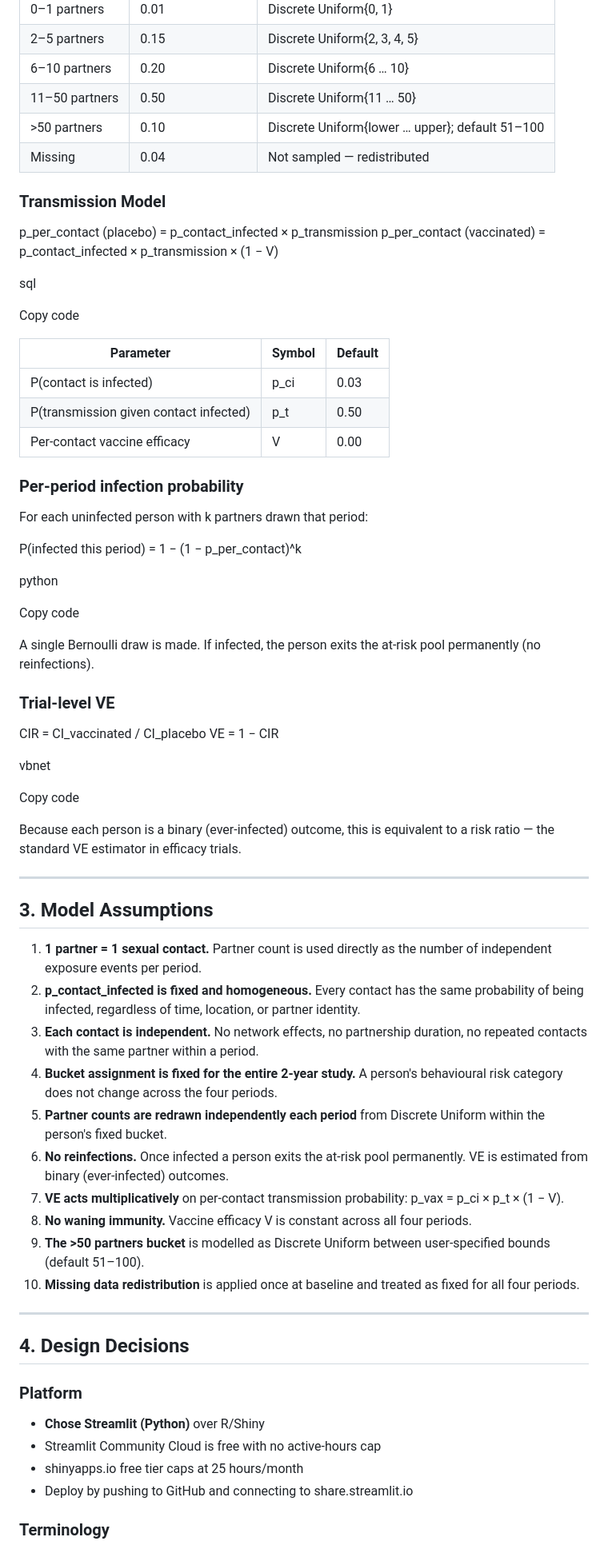
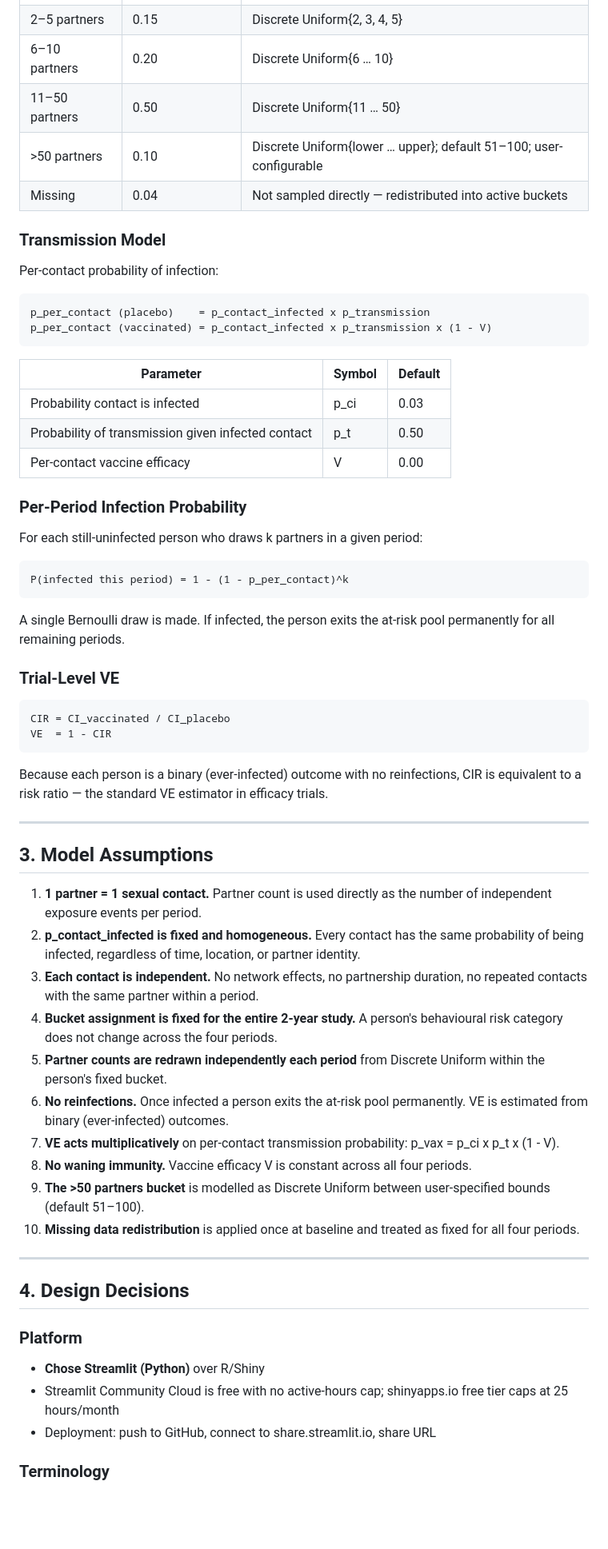
Before and after one commit to mkline1/vaccine, a Markdown page: notebook/7-27-26-notebook.md, the part around one of its changes. Shown at 80% size. Drawn GitHub-style; blank space fills up the shorter version.

```diff
--- a/notebook/7-27-26-notebook.md
+++ b/notebook/7-27-26-notebook.md
@@ -35,84 +33,60 @@ The core question:
 | 2–5 partners | 0.15 | Discrete Uniform{2, 3, 4, 5} |
 | 6–10 partners | 0.20 | Discrete Uniform{6 … 10} |
 | 11–50 partners | 0.50 | Discrete Uniform{11 … 50} |
-| >50 partners | 0.10 | Discrete Uniform{lower … upper}; default 51–100 |
-| Missing | 0.04 | Not sampled — redistributed |
+| >50 partners | 0.10 | Discrete Uniform{lower … upper}; default 51–100; user-configurable |
+| Missing | 0.04 | Not sampled directly — redistributed into active buckets |
 
 ### Transmission Model
 
+Per-contact probability of infection:
 
-p_per_contact (placebo)    = p_contact_infected × p_transmission
-p_per_contact (vaccinated) = p_contact_infected × p_transmission × (1 − V)
-
-sql
-
-Copy code
+    p_per_contact (placebo)    = p_contact_infected x p_transmission
+    p_per_contact (vaccinated) = p_contact_infected x p_transmission x (1 - V)
 
 | Parameter | Symbol | Default |
 |---|---|---|
-| P(contact is infected) | p_ci | 0.03 |
-| P(transmission given contact infected) | p_t | 0.50 |
+| Probability contact is infected | p_ci | 0.03 |
+| Probability of transmission given infected contact | p_t | 0.50 |
 | Per-contact vaccine efficacy | V | 0.00 |
 
-### Per-period infection probability
+### Per-Period Infection Probability
 
-For each uninfected person with k partners drawn that period:
+For each still-uninfected person who draws k partners in a given period:
 
+    P(infected this period) = 1 - (1 - p_per_contact)^k
 
-P(infected this period) = 1 − (1 − p_per_contact)^k
+A single Bernoulli draw is made. If infected, the person exits the at-risk pool permanently for all remaining periods.
 
-python
+### Trial-Level VE
 
-Copy code
+    CIR = CI_vaccinated / CI_placebo
+    VE  = 1 - CIR
 
-A single Bernoulli draw is made. If infected, the person exits the at-risk
-pool permanently (no reinfections).
-
-### Trial-level VE
-
-
-CIR = CI_vaccinated / CI_placebo
-VE  = 1 − CIR
-
-vbnet
-
-Copy code
-
-Because each person is a binary (ever-infected) outcome, this is equivalent
-to a risk ratio — the standard VE estimator in efficacy trials.
+Because each person is a binary (ever-infected) outcome with no reinfections, CIR is equivalent to a risk ratio — the standard VE estimator in efficacy trials.
 
 ---
 
 ## 3. Model Assumptions
 
-1. **1 partner = 1 sexual contact.** Partner count is used directly as the
-   number of independent exposure events per period.
-2. **p_contact_infected is fixed and homogeneous.** Every contact has the same
-   probability of being infected, regardless of time, location, or partner identity.
-3. **Each contact is independent.** No network effects, no partnership duration,
-   no repeated contacts with the same partner within a period.
-4. **Bucket assignment is fixed for the entire 2-year study.** A person's
-   behavioural risk category does not change across the four periods.
-5. **Partner counts are redrawn independently each period** from Discrete
-   Uniform within the person's fixed bucket.
-6. **No reinfections.** Once infected a person exits the at-risk pool
-   permanently. VE is estimated from binary (ever-infected) outcomes.
-7. **VE acts multiplicatively** on per-contact transmission probability:
-   p_vax = p_ci × p_t × (1 − V).
+1. **1 partner = 1 sexual contact.** Partner count is used directly as the number of independent exposure events per period.
+2. **p_contact_infected is fixed and homogeneous.** Every contact has the same probability of being infected, regardless of time, location, or partner identity.
+3. **Each contact is independent.** No network effects, no partnership duration, no repeated contacts with the same partner within a period.
+4. **Bucket assignment is fixed for the entire 2-year study.** A person's behavioural risk category does not change across the four periods.
+5. **Partner counts are redrawn independently each period** from Discrete Uniform within the person's fixed bucket.
+6. **No reinfections.** Once infected a person exits the at-risk pool permanently. VE is estimated from binary (ever-infected) outcomes.
+7. **VE acts multiplicatively** on per-contact transmission probability: p_vax = p_ci x p_t x (1 - V).
 8. **No waning immunity.** Vaccine efficacy V is constant across all four periods.
-9. **The >50 partners bucket** is modelled as Discrete Uniform between
-   user-specified bounds (default 51–100).
-10. **Missing data redistribution** is applied once at baseline and treated
-    as fixed for all four periods.
+9. **The >50 partners bucket** is modelled as Discrete Uniform between user-specified bounds (default 51–100).
+10. **Missing data redistribution** is applied once at baseline and treated as fixed for all four periods.
 
 ---
 
 ## 4. Design Decisions
 
 ### Platform
+
 - **Chose Streamlit (Python)** over R/Shiny
-- Streamlit Community Cloud is free with no active-hours cap
-- shinyapps.io free tier caps at 25 hours/month
-- Deploy by pushing to GitHub and connecting to share.streamlit.io
+- Streamlit Community Cloud is free with no active-hours cap; shinyapps.io free tier caps at 25 hours/month
+- Deployment: push to GitHub, connect to share.streamlit.io, share URL
 
 ### Terminology
```
Also changed, not shown: other parts of notebook/7-27-26-notebook.md (+105 -136 lines).
